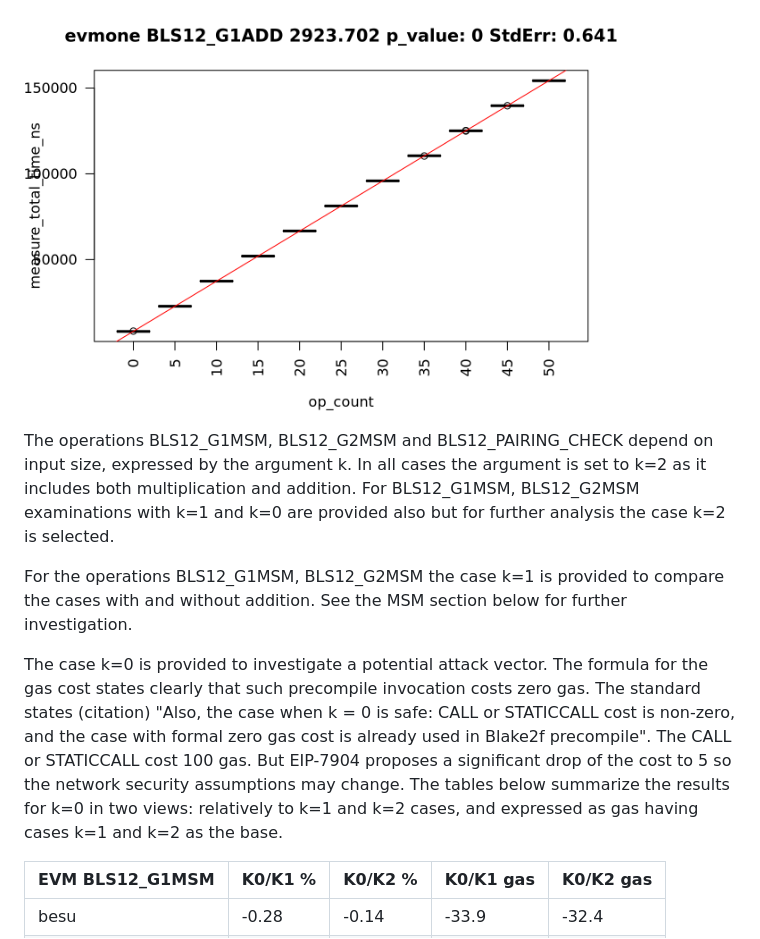
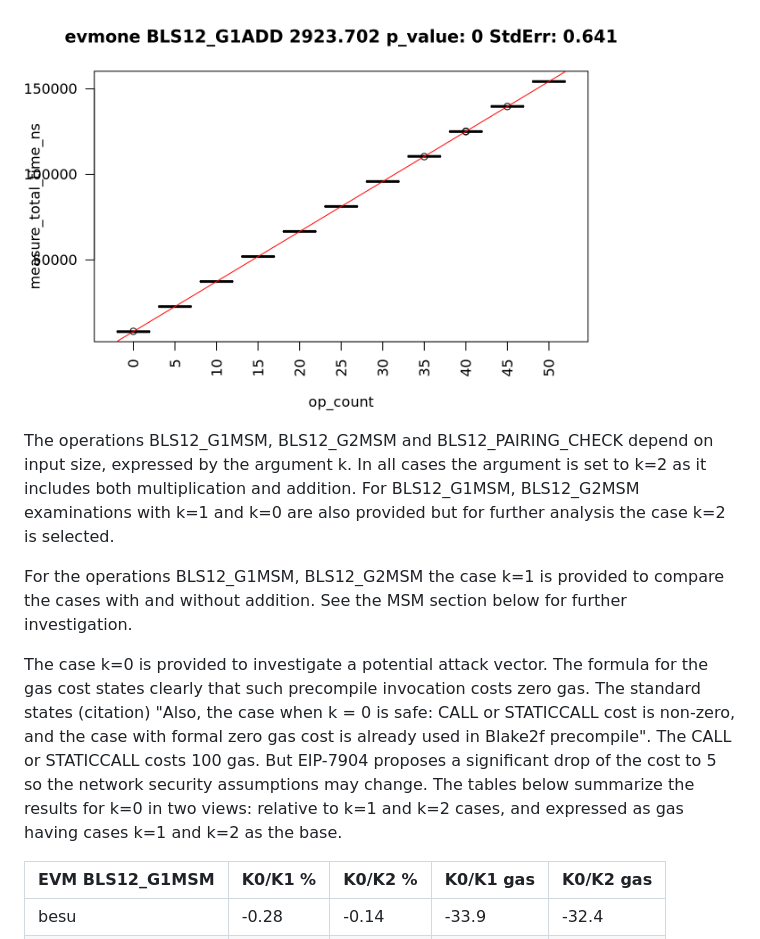
Before and after one commit to imapp-pl/gas-cost-estimator, a Markdown page: docs/report_stage_v_bls.md, the part around the change printed below. Drawn GitHub-style.

```diff
--- a/docs/report_stage_v_bls.md
+++ b/docs/report_stage_v_bls.md
@@ -46,11 +48,11 @@ In all cases a strong regression is obtained with a low relative standard deviat
 
 <img src="./report_stage_v_assets/evmone_g2add_marginal.png" width="600" alt="EVMONE G2ADD MARGINAL">
 
-The operations BLS12_G1MSM, BLS12_G2MSM and BLS12_PAIRING_CHECK depend on input size, expressed by the argument k. In all cases the argument is set to k=2 as it includes both multiplication and addition. For BLS12_G1MSM, BLS12_G2MSM examinations with k=1 and k=0 are provided also but for further analysis the case k=2 is selected.
+The operations BLS12_G1MSM, BLS12_G2MSM and BLS12_PAIRING_CHECK depend on input size, expressed by the argument k. In all cases the argument is set to k=2 as it includes both multiplication and addition. For BLS12_G1MSM, BLS12_G2MSM examinations with k=1 and k=0 are also provided but for further analysis the case k=2 is selected.
 
 For the operations BLS12_G1MSM, BLS12_G2MSM the case k=1 is provided to compare the cases with and without addition. See the MSM section below for further investigation.
 
-The case k=0 is provided to investigate a potential attack vector. The formula for the gas cost states clearly that such precompile invocation costs zero gas. The standard states (citation) "Also, the case when k = 0 is safe: CALL or STATICCALL cost is non-zero, and the case with formal zero gas cost is already used in Blake2f precompile". The CALL or STATICCALL cost 100 gas. But EIP-7904 proposes a significant drop of the cost to 5 so the network security assumptions may change. The tables below summarize the results for k=0 in two views: relatively to k=1 and k=2 cases, and expressed as gas having cases k=1 and k=2 as the base.
+The case k=0 is provided to investigate a potential attack vector. The formula for the gas cost states clearly that such precompile invocation costs zero gas. The standard states (citation) "Also, the case when k = 0 is safe: CALL or STATICCALL cost is non-zero, and the case with formal zero gas cost is already used in Blake2f precompile". The CALL or STATICCALL costs 100 gas. But EIP-7904 proposes a significant drop of the cost to 5 so the network security assumptions may change. The tables below summarize the results for k=0 in two views: relative to k=1 and k=2 cases, and expressed as gas having cases k=1 and k=2 as the base.
 
 | EVM BLS12_G1MSM | K0/K1 % | K0/K2 % | K0/K1 gas | K0/K2 gas |
 |-----------------|---------|---------|-----------|-----------|
```
Also changed, not shown: other parts of docs/report_stage_v_bls.md (+11 -7 lines).
